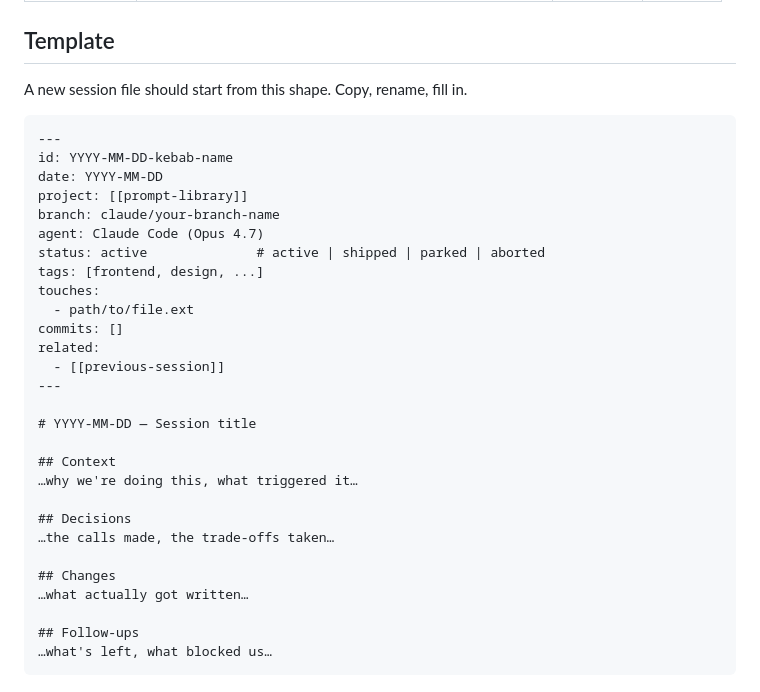
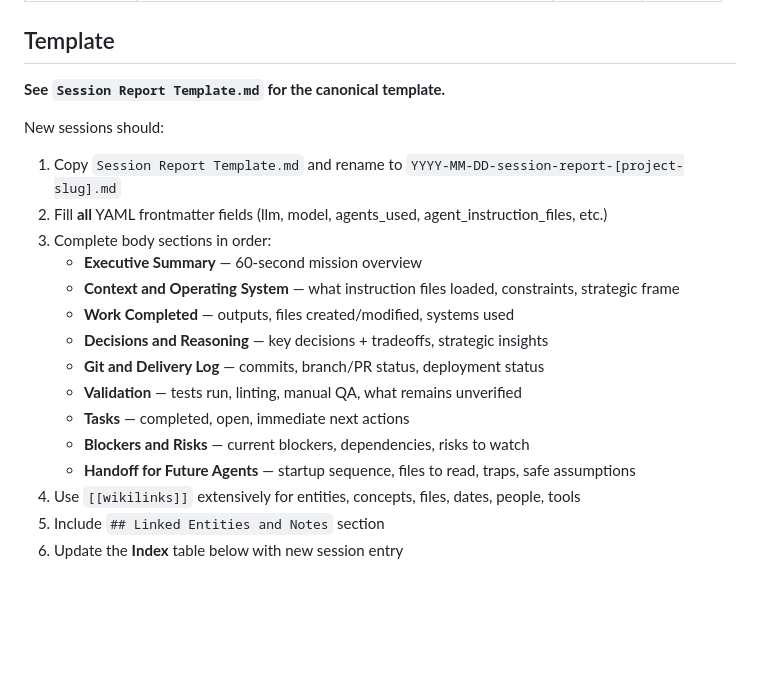
Before and after one commit to SarutobiSasuke8/Prompt-Library, a Markdown page: sessions/README.md, the part around one of its changes. Drawn GitHub-style; blank space fills up the shorter version.

````diff
--- a/sessions/README.md
+++ b/sessions/README.md
@@ -92,35 +102,21 @@ on request.
 
 ## Template
 
-A new session file should start from this shape. Copy, rename, fill in.
+**See `Session Report Template.md` for the canonical template.**
 
-```markdown
----
-id: YYYY-MM-DD-kebab-name
-date: YYYY-MM-DD
-project: [[prompt-library]]
-branch: claude/your-branch-name
-agent: Claude Code (Opus 4.7)
-status: active              # active | shipped | parked | aborted
-tags: [frontend, design, ...]
-touches:
-  - path/to/file.ext
-commits: []
-related:
-  - [[previous-session]]
----
-
-# YYYY-MM-DD — Session title
-
-## Context
-…why we're doing this, what triggered it…
-
-## Decisions
-…the calls made, the trade-offs taken…
-
-## Changes
-…what actually got written…
-
-## Follow-ups
-…what's left, what blocked us…
-```
+New sessions should:
+1. Copy `Session Report Template.md` and rename to `YYYY-MM-DD-session-report-[project-slug].md`
+2. Fill **all** YAML frontmatter fields (llm, model, agents_used, agent_instruction_files, etc.)
+3. Complete body sections in order:
+   - **Executive Summary** — 60-second mission overview
+   - **Context and Operating System** — what instruction files loaded, constraints, strategic frame
+   - **Work Completed** — outputs, files created/modified, systems used
+   - **Decisions and Reasoning** — key decisions + tradeoffs, strategic insights
+   - **Git and Delivery Log** — commits, branch/PR status, deployment status
+   - **Validation** — tests run, linting, manual QA, what remains unverified
+   - **Tasks** — completed, open, immediate next actions
+   - **Blockers and Risks** — current blockers, dependencies, risks to watch
+   - **Handoff for Future Agents** — startup sequence, files to read, traps, safe assumptions
+4. Use `[[wikilinks]]` extensively for entities, concepts, files, dates, people, tools
+5. Include `## Linked Entities and Notes` section
+6. Update the **Index** table below with new session entry
````
Also changed, not shown: other parts of sessions/README.md (+28 -18 lines), CLAUDE.md (+15 -15 lines).
